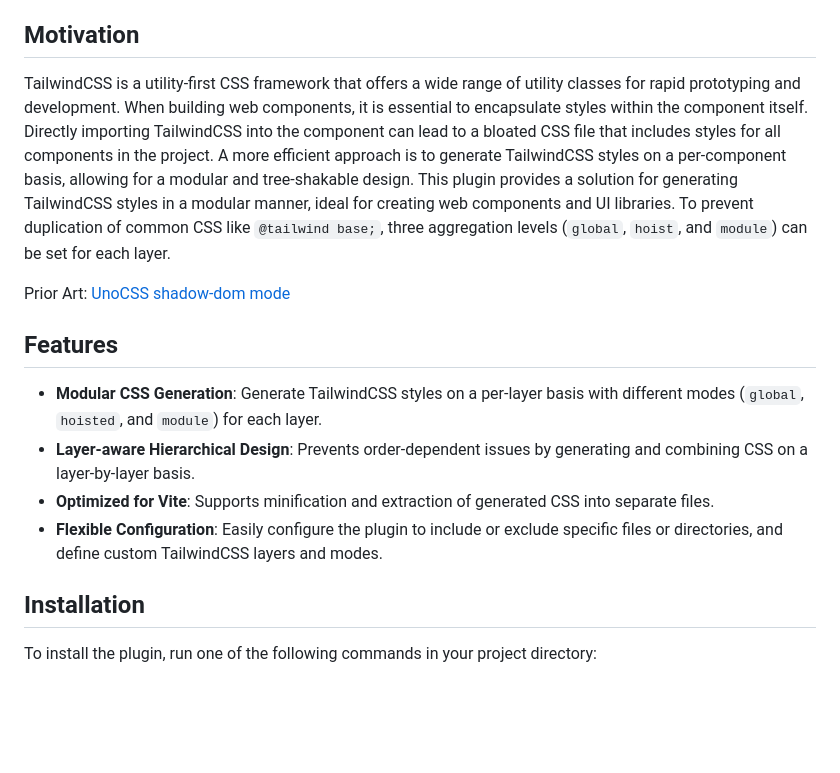
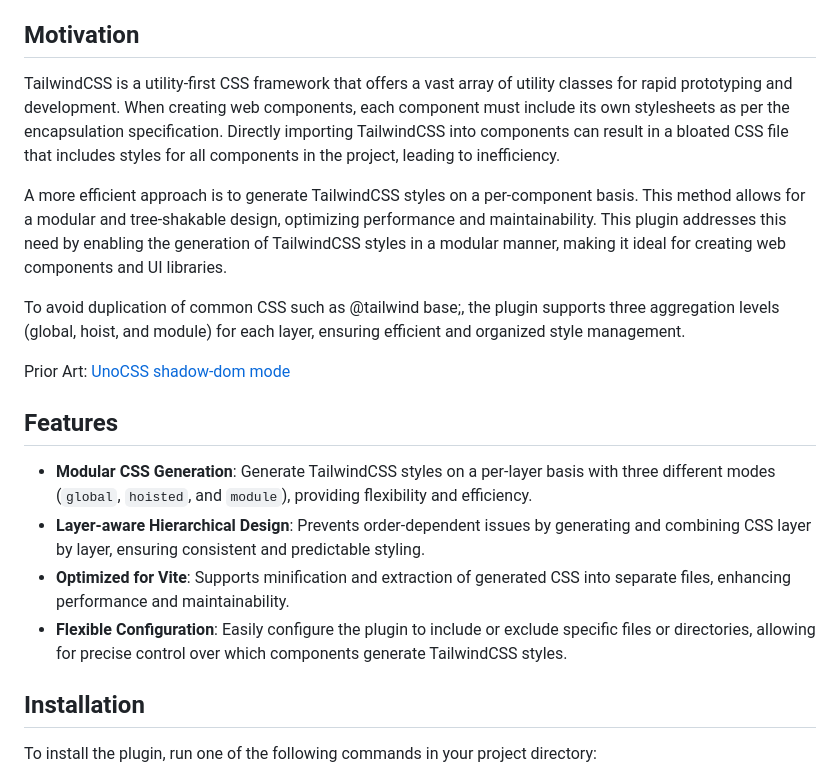
Before and after one commit to SegaraRai/vite-plugin-modular-tailwindcss, a Markdown page: README.md, the part around the change. Rendered like a GitHub page; blank space fills up the shorter version.

Commit message:
docs: update README.md

```diff
--- a/README.md
+++ b/README.md
@@ -26,21 +26,24 @@ This project provides a Vite plugin for integrating TailwindCSS in a modular fas
 
 ## Motivation
 
-TailwindCSS is a utility-first CSS framework that offers a wide range of utility classes for rapid prototyping and development.
-When building web components, it is essential to encapsulate styles within the component itself.
-Directly importing TailwindCSS into the component can lead to a bloated CSS file that includes styles for all components in the project.
-A more efficient approach is to generate TailwindCSS styles on a per-component basis, allowing for a modular and tree-shakable design.
-This plugin provides a solution for generating TailwindCSS styles in a modular manner, ideal for creating web components and UI libraries.
-To prevent duplication of common CSS like `@tailwind base;`, three aggregation levels (`global`, `hoist`, and `module`) can be set for each layer.
+TailwindCSS is a utility-first CSS framework that offers a vast array of utility classes for rapid prototyping and development.
+When creating web components, each component must include its own stylesheets as per the encapsulation specification.
+Directly importing TailwindCSS into components can result in a bloated CSS file that includes styles for all components in the project, leading to inefficiency.
+
+A more efficient approach is to generate TailwindCSS styles on a per-component basis.
+This method allows for a modular and tree-shakable design, optimizing performance and maintainability.
+This plugin addresses this need by enabling the generation of TailwindCSS styles in a modular manner, making it ideal for creating web components and UI libraries.
+
+To avoid duplication of common CSS such as @tailwind base;, the plugin supports three aggregation levels (global, hoist, and module) for each layer, ensuring efficient and organized style management.
 
 Prior Art: [UnoCSS shadow-dom mode](https://unocss.dev/integrations/vite#shadow-dom)
 
 ## Features
 
-- **Modular CSS Generation**: Generate TailwindCSS styles on a per-layer basis with different modes (`global`, `hoisted`, and `module`) for each layer.
-- **Layer-aware Hierarchical Design**: Prevents order-dependent issues by generating and combining CSS on a layer-by-layer basis.
-- **Optimized for Vite**: Supports minification and extraction of generated CSS into separate files.
-- **Flexible Configuration**: Easily configure the plugin to include or exclude specific files or directories, and define custom TailwindCSS layers and modes.
+- **Modular CSS Generation**: Generate TailwindCSS styles on a per-layer basis with three different modes (`global`, `hoisted`, and `module`), providing flexibility and efficiency.
+- **Layer-aware Hierarchical Design**: Prevents order-dependent issues by generating and combining CSS layer by layer, ensuring consistent and predictable styling.
+- **Optimized for Vite**: Supports minification and extraction of generated CSS into separate files, enhancing performance and maintainability.
+- **Flexible Configuration**: Easily configure the plugin to include or exclude specific files or directories, allowing for precise control over which components generate TailwindCSS styles.
 
 ## Installation
 
```
